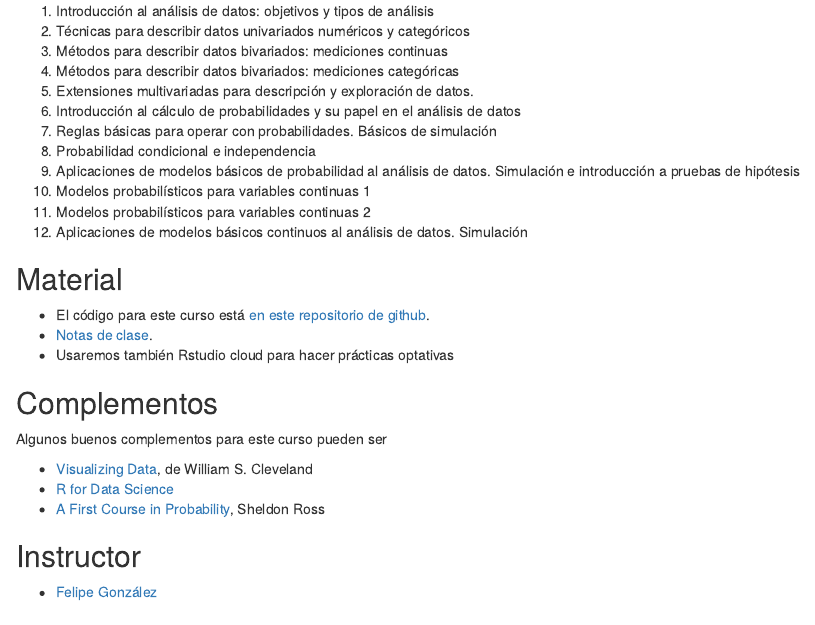
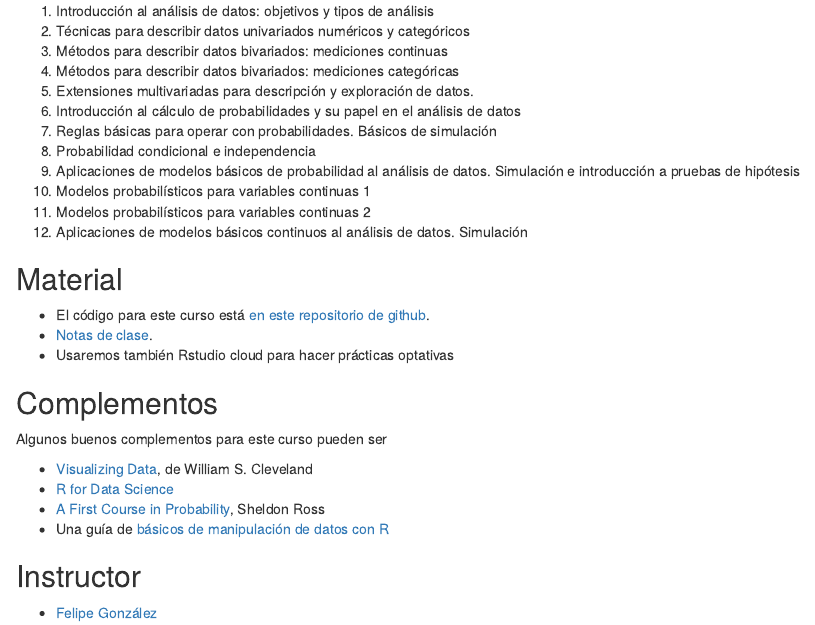
Before and after one commit to felipegonzalez/descriptiva-probabilidad-em-2021, an R Markdown document (index.Rmd): the page in a window 1100 px wide, from 190 px down. Rendered offline with R 4.5, knitr and Pandoc, with nearby package versions; drawn as R Markdown's standard HTML page in place of the format the file asks for.

Commit message:
Agregar otra referencia de R

```diff
--- a/index.Rmd
+++ b/index.Rmd
@@ -42,6 +42,7 @@ Algunos buenos complementos para este curso pueden ser
 - [Visualizing Data](https://books.google.com.mx/books/about/Visualizing_Data.html?id=V-dQAAAAMAAJ&redir_esc=y), de William S. Cleveland
 - [R for Data Science](https://r4ds.had.co.nz/)
 - [A First Course in Probability](https://books.google.com.mx/books?id=Bc1FAQAAIAAJ&q=first+course+in+probability+sheldon+ross&dq=first+course+in+probability+sheldon+ross&hl=es&sa=X&ved=2ahUKEwjggJ-SrOrvAhVD-6wKHZ1EAckQ6AEwAHoECAIQAg), Sheldon Ross
+- Una guía de  [básicos de manipulación de datos con R](https://itsalocke.com/files/DataManipulationinR.pdf)
 
 ## Instructor
 
```
